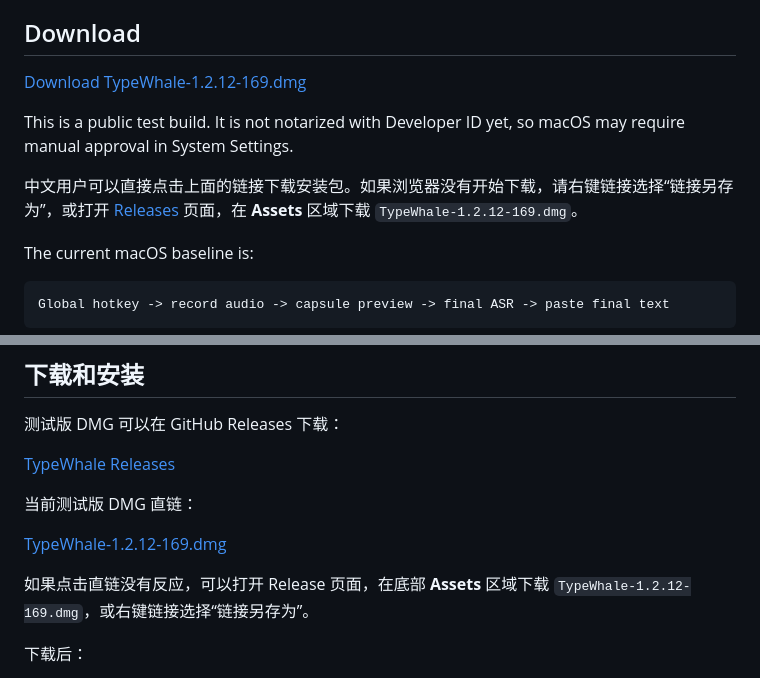
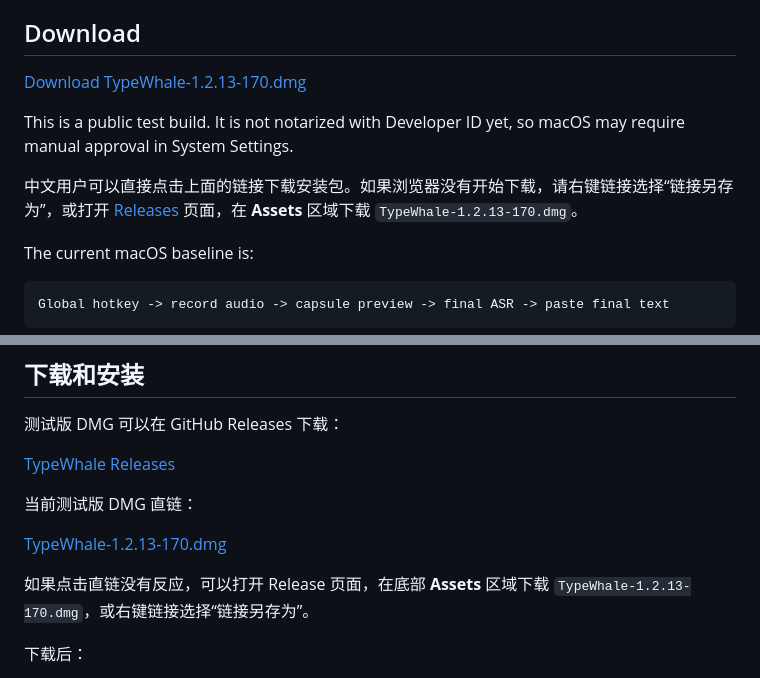
Before and after one commit to Allenth/TypeWhale, a Markdown page: README.md, 2 parts joined by grey strips. Rendered like a GitHub page.

Commit message:
Update 1.2.13 test build download link

```diff
--- a/README.md
+++ b/README.md
@@ -4,11 +4,11 @@ TypeWhale is a local-first desktop speech input tool. It records from the microp
 
 ## Download
 
-[Download TypeWhale-1.2.12-169.dmg](https://github.com/Allenth/TypeWhale/releases/download/v1.2.12-build169/TypeWhale-1.2.12-169.dmg)
+[Download TypeWhale-1.2.13-170.dmg](https://github.com/Allenth/TypeWhale/releases/download/v1.2.13-build170/TypeWhale-1.2.13-170.dmg)
 
 This is a public test build. It is not notarized with Developer ID yet, so macOS may require manual approval in System Settings.
 
-中文用户可以直接点击上面的链接下载安装包。如果浏览器没有开始下载，请右键链接选择“链接另存为”，或打开 [Releases](https://github.com/Allenth/TypeWhale/releases) 页面，在 **Assets** 区域下载 `TypeWhale-1.2.12-169.dmg`。
+中文用户可以直接点击上面的链接下载安装包。如果浏览器没有开始下载，请右键链接选择“链接另存为”，或打开 [Releases](https://github.com/Allenth/TypeWhale/releases) 页面，在 **Assets** 区域下载 `TypeWhale-1.2.13-170.dmg`。
 
 The current macOS baseline is:
 
@@ -122,9 +122,9 @@ TypeWhale 是一个本地优先的桌面语音输入工具。它会在本机录
 
 当前测试版 DMG 直链：
 
-[TypeWhale-1.2.12-169.dmg](https://github.com/Allenth/TypeWhale/releases/download/v1.2.12-build169/TypeWhale-1.2.12-169.dmg)
+[TypeWhale-1.2.13-170.dmg](https://github.com/Allenth/TypeWhale/releases/download/v1.2.13-build170/TypeWhale-1.2.13-170.dmg)
 
-如果点击直链没有反应，可以打开 Release 页面，在底部 **Assets** 区域下载 `TypeWhale-1.2.12-169.dmg`，或右键链接选择“链接另存为”。
+如果点击直链没有反应，可以打开 Release 页面，在底部 **Assets** 区域下载 `TypeWhale-1.2.13-170.dmg`，或右键链接选择“链接另存为”。
 
 下载后：
 
```
